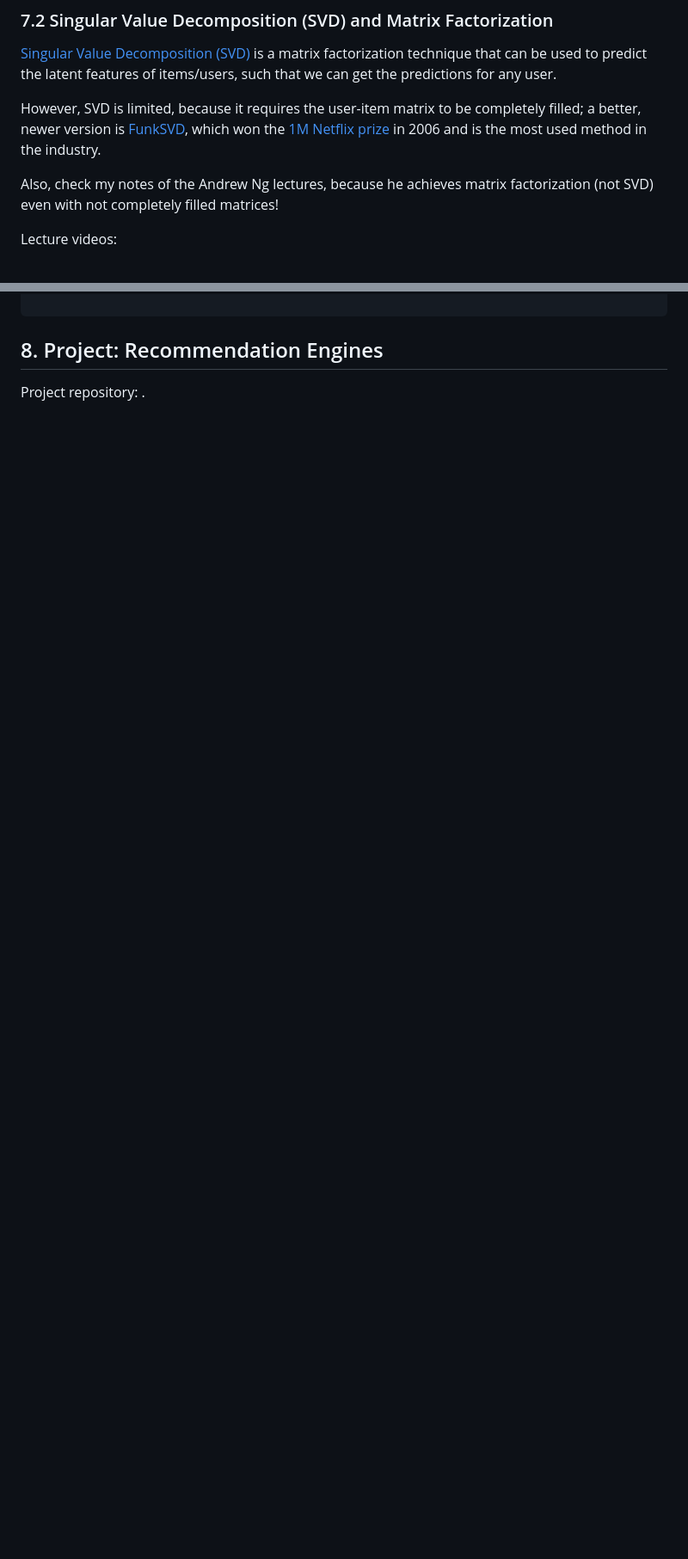
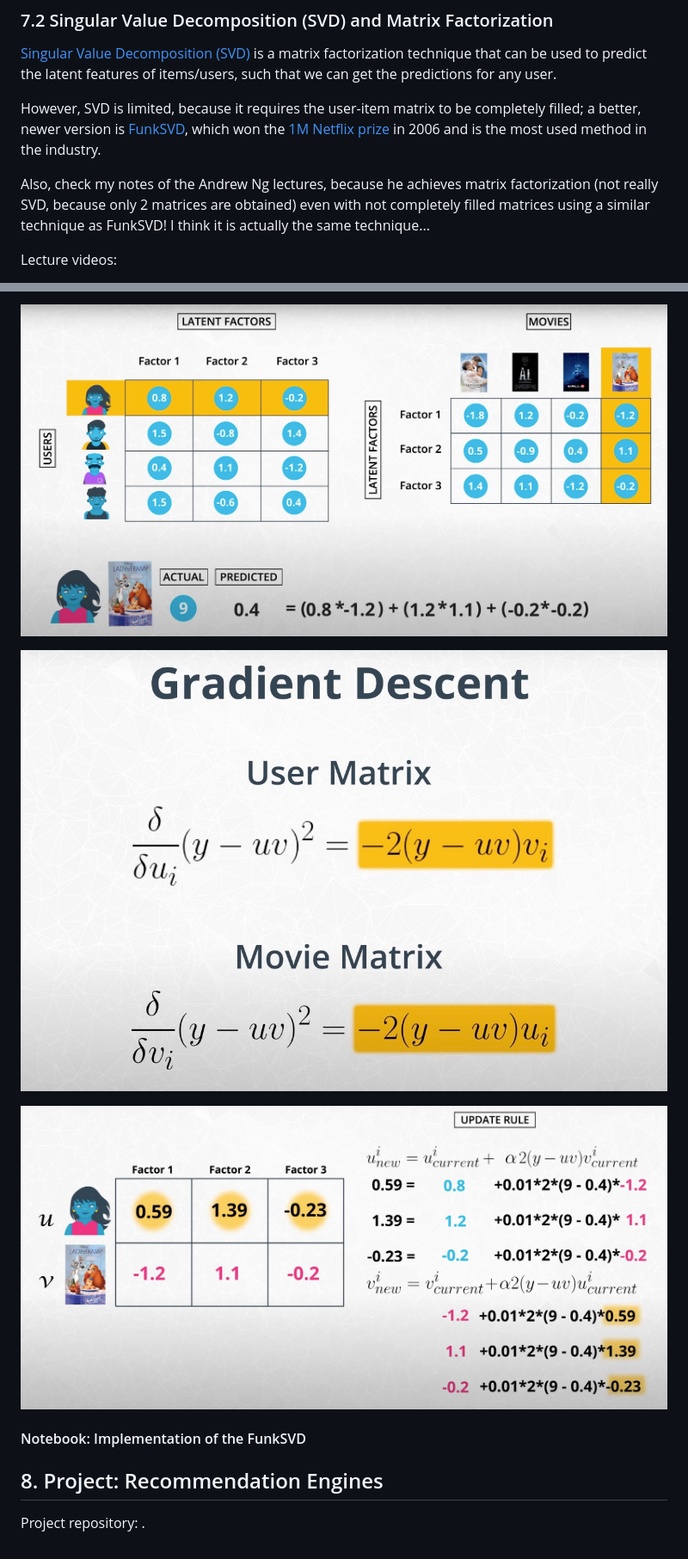
Before and after one commit to mxagar/data_science_udacity, a Markdown page: 04_ExperimentalDesign_RecSys/DSND_ExperimentalDesign_RecSys.md, 2 parts joined by grey strips. Shown: that part at 86% size. GitHub-like rendering; pictures changed too: 04_ExperimentalDesign_RecSys/pics/funk_svd_1.jpg (added), 04_ExperimentalDesign_RecSys/pics/funk_svd_2.jpg (added), 04_ExperimentalDesign_RecSys/pics/funk_svd_3.jpg (added); blank space fills up the shorter version.

Commit message:
feat: FUnkSVD intro explanation + pics + notebook opened

```diff
--- a/04_ExperimentalDesign_RecSys/DSND_ExperimentalDesign_RecSys.md
+++ b/04_ExperimentalDesign_RecSys/DSND_ExperimentalDesign_RecSys.md
@@ -1660,7 +1660,7 @@ There are several aspects to consider when considering how good a recommendation
 
 However, SVD is limited, because it requires the user-item matrix to be completely filled; a better, newer version is [FunkSVD](https://annie-wangliu.medium.com/funksvd-math-code-prediction-and-validation-4842bfaa219e), which won the [1M Netflix prize](https://en.wikipedia.org/wiki/Netflix_Prize) in 2006 and is the most used method in the industry.
 
-Also, check my notes of the Andrew Ng lectures, because he achieves matrix factorization (not SVD) even with not completely filled matrices!
+Also, check my notes of the Andrew Ng lectures, because he achieves matrix factorization (not really SVD, because only 2 matrices are obtained) even with not completely filled matrices using a similar technique as FunkSVD! I think it is actually the same technique...
 
 Lecture videos:
 
@@ -1778,3 +1809,12 @@ sum_square_errs = np.sum(np.sum((user_movie_subset - pred_ratings)**2))
+![FunkSVD: Matrices](./pics/funk_svd_1.jpg)
+
+![FunkSVD: Gradient Descend](./pics/funk_svd_2.jpg)
+
+![FunkSVD: Update](./pics/funk_svd_3.jpg)
+
+#### Notebook: Implementation of the FunkSVD
+
+
 
 ## 8. Project: Recommendation Engines
 
```
Also changed, not shown: other parts of 04_ExperimentalDesign_RecSys/DSND_ExperimentalDesign_RecSys.md (+31 -0 lines), 1 other file.
